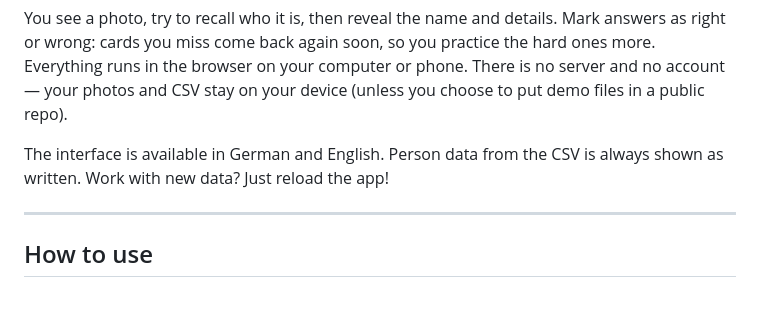
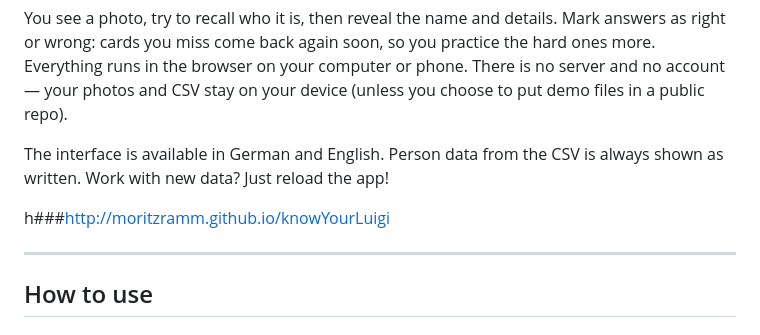
Before and after one commit to moritzramm/knowYourLuigi, a Markdown page: README.md, the part around the change. Drawn GitHub-style; blank space fills up the shorter version.

```diff
--- a/README.md
+++ b/README.md
@@ -5,6 +5,8 @@
 You see a photo, try to recall who it is, then reveal the name and details. Mark answers as right or wrong: cards you miss come back again soon, so you practice the hard ones more. Everything runs in the browser on your computer or phone. There is no server and no account — your photos and CSV stay on your device (unless you choose to put demo files in a public repo).
 
 The interface is available in German and English. Person data from the CSV is always shown as written. Work with new data? Just reload the app!
+
+h###http://moritzramm.github.io/knowYourLuigi
 
 ---
 
```
